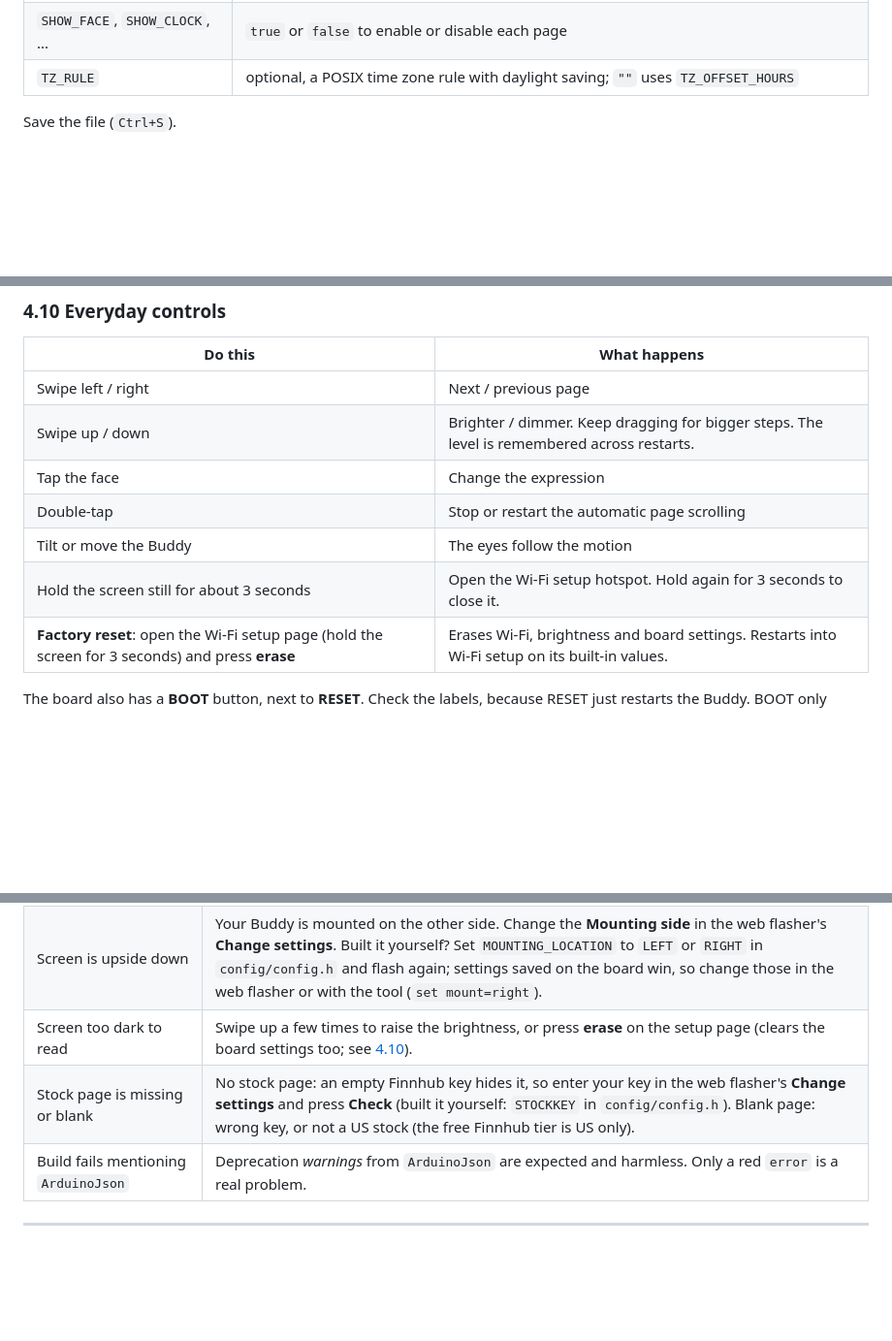
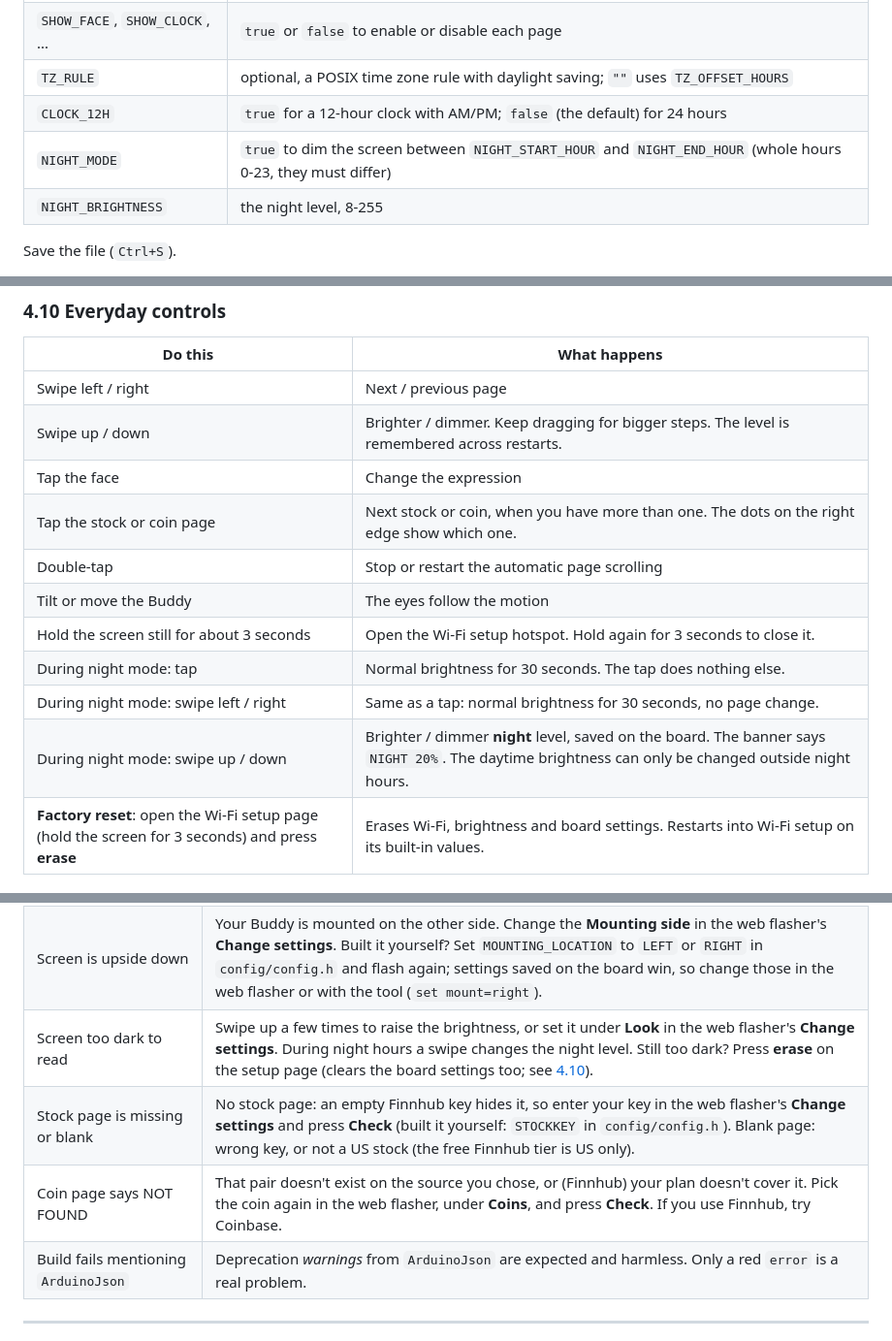
Before and after one commit to IdefixRC/Monitor-Buddy, a Markdown page: README.md, 3 parts joined by grey strips. Shown at 97% size. GitHub-like rendering; blank space fills up the shorter version.

```diff
--- a/README.md
+++ b/README.md
@@ -189,6 +191,9 @@ Open `config/config.h` and change these `#define` lines:
 | `TEMP` / `WIND`                | `"celsius"` or `"fahrenheit"`, `"kmh"` or `"mph"`                                                                             |
 | `SHOW_FACE`, `SHOW_CLOCK`, ... | `true` or `false` to enable or disable each page                                                                              |
 | `TZ_RULE`                      | optional, a POSIX time zone rule with daylight saving; `""` uses `TZ_OFFSET_HOURS`                                            |
+| `CLOCK_12H`                    | `true` for a 12-hour clock with AM/PM; `false` (the default) for 24 hours                                                     |
+| `NIGHT_MODE`                   | `true` to dim the screen between `NIGHT_START_HOUR` and `NIGHT_END_HOUR` (whole hours 0-23, they must differ)                 |
+| `NIGHT_BRIGHTNESS`             | the night level, 8-255                                                                                                        |
 
 Save the file (`Ctrl+S`).
 
@@ -251,9 +258,13 @@ To change the Wi-Fi later, **press and hold anywhere on the touchscreen for abou
 | Swipe left / right                              | Next / previous page                                                                             |
 | Swipe up / down                                 | Brighter / dimmer. Keep dragging for bigger steps. The level is remembered across restarts.      |
 | Tap the face                                    | Change the expression                                                                            |
+| Tap the stock or coin page                      | Next stock or coin, when you have more than one. The dots on the right edge show which one.      |
 | Double-tap                                      | Stop or restart the automatic page scrolling                                                     |
 | Tilt or move the Buddy                          | The eyes follow the motion                                                                       |
 | Hold the screen still for about 3 seconds       | Open the Wi-Fi setup hotspot. Hold again for 3 seconds to close it.                              |
+| During night mode: tap                          | Normal brightness for 30 seconds. The tap does nothing else.                                     |
+| During night mode: swipe left / right           | Same as a tap: normal brightness for 30 seconds, no page change.                                 |
+| During night mode: swipe up / down              | Brighter / dimmer **night** level, saved on the board. The banner says `NIGHT 20%`. The daytime brightness can only be changed outside night hours. |
 | **Factory reset**: open the Wi-Fi setup page (hold the screen for 3 seconds) and press **erase** | Erases Wi-Fi, brightness and board settings. Restarts into Wi-Fi setup on its built-in values.    |
 
 The board also has a **BOOT** button, next to **RESET**. Check the labels, because RESET just restarts the Buddy. BOOT only counts in a short window while the Buddy starts up, not while it is running. Unplug and plug back in, and as soon as the screen shows **CONNECTING** (or **WIFI SETUP**), press BOOT within 2 seconds:
@@ -277,8 +288,9 @@ The built-in values are the release defaults, or your `config/config.h` settings
 | Upload starts then fails                          | Close any serial monitor on the port, unplug the Buddy, plug it back in and click Upload again. If it no longer starts, reinstall it with the web flasher; your saved settings stay.                                                                                                                                                          |
 | Clock or weather never updates                    | Wi-Fi did not connect. Set it in the web flasher's **Change settings**, or hold the screen for 3 seconds and redo the setup. Then check the location and time zone there too. Built it yourself without saved settings? Check `TZ_OFFSET_HOURS` and `TZ_RULE` in `config/config.h` and flash again.                                           |
 | Screen is upside down                             | Your Buddy is mounted on the other side. Change the **Mounting side** in the web flasher's **Change settings**. Built it yourself? Set `MOUNTING_LOCATION` to `LEFT` or `RIGHT` in `config/config.h` and flash again; settings saved on the board win, so change those in the web flasher or with the tool (`set mount=right`).               |
-| Screen too dark to read                           | Swipe up a few times to raise the brightness, or press **erase** on the setup page (clears the board settings too; see [4.10](#410-everyday-controls)).                                                                                                                                                                                       |
+| Screen too dark to read                           | Swipe up a few times to raise the brightness, or set it under **Look** in the web flasher's **Change settings**. During night hours a swipe changes the night level. Still too dark? Press **erase** on the setup page (clears the board settings too; see [4.10](#410-everyday-controls)).                                                                                                                                                                                       |
 | Stock page is missing or blank                    | No stock page: an empty Finnhub key hides it, so enter your key in the web flasher's **Change settings** and press **Check** (built it yourself: `STOCKKEY` in `config/config.h`). Blank page: wrong key, or not a US stock (the free Finnhub tier is US only).                                                                               |
+| Coin page says NOT FOUND                          | That pair doesn't exist on the source you chose, or (Finnhub) your plan doesn't cover it. Pick the coin again in the web flasher, under **Coins**, and press **Check**. If you use Finnhub, try Coinbase. |
 | Build fails mentioning `ArduinoJson`              | Deprecation _warnings_ from `ArduinoJson` are expected and harmless. Only a red `error` is a real problem.                                                                                                                                                                                                                                    |
 
 ---
```
Also changed, not shown: other parts of README.md (+13 -8 lines).
